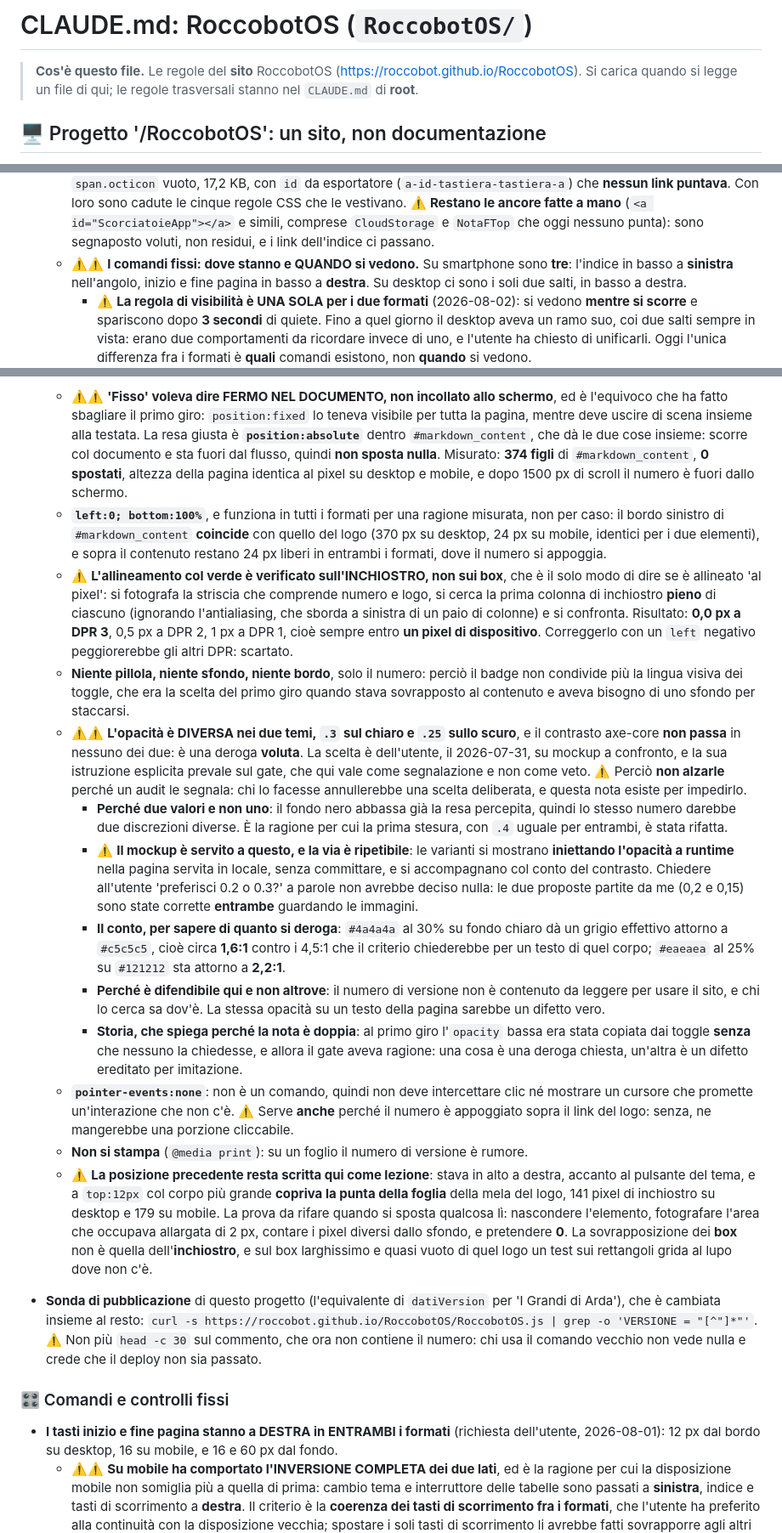
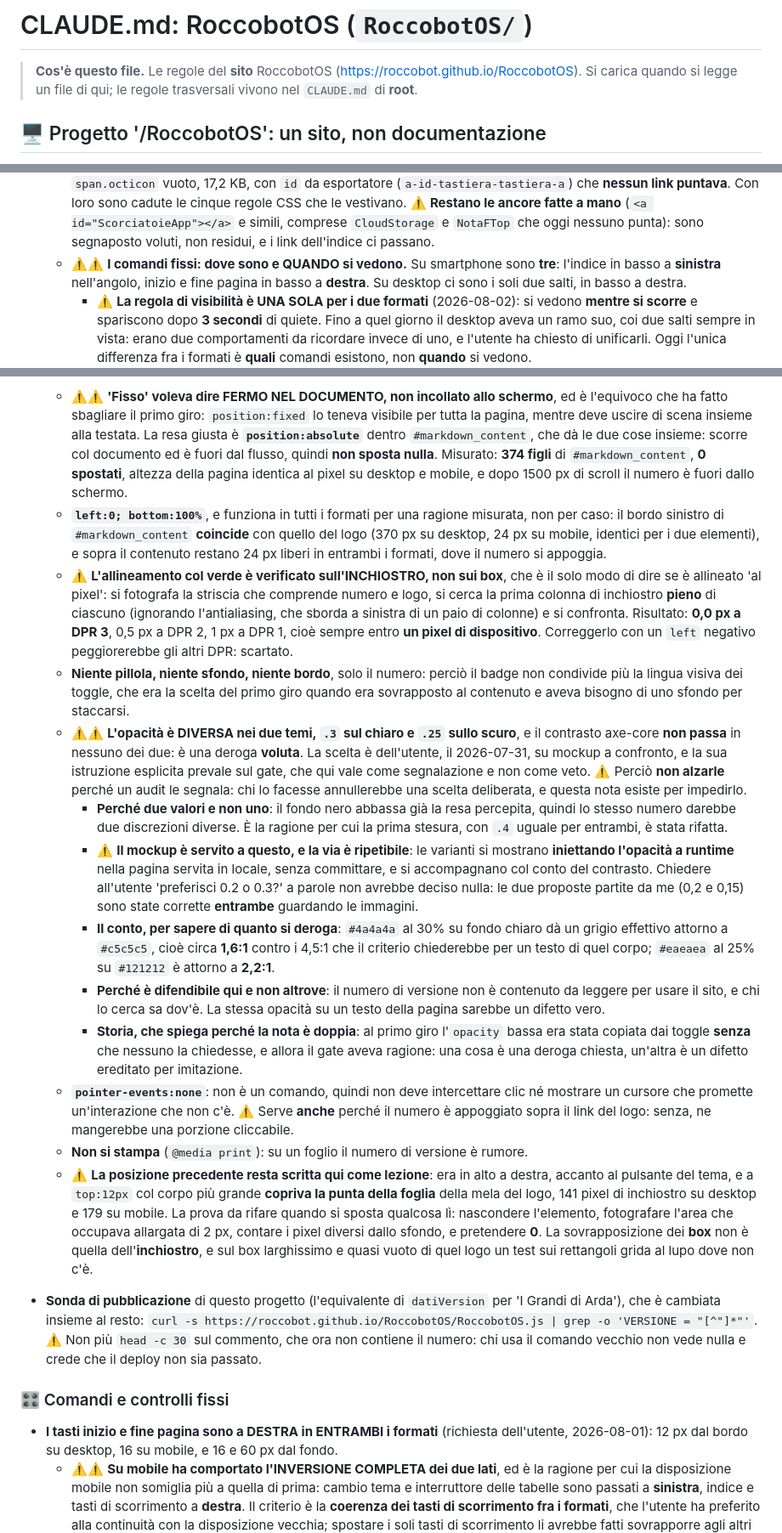
Before and after one commit to Roccobot/RoccobotOS, a Markdown page: CLAUDE.md, 3 parts joined by grey strips. Shown at 85% size. GitHub-like rendering.

```diff
--- a/CLAUDE.md
+++ b/CLAUDE.md
@@ -2,7 +2,7 @@
 
 > **Cos'è questo file.** Le regole del **sito** RoccobotOS
 > (<https://roccobot.github.io/RoccobotOS>). Si carica quando si legge un file di
-> qui; le regole trasversali stanno nel `CLAUDE.md` di **root**.
+> qui; le regole trasversali vivono nel `CLAUDE.md` di **root**.
 
 ## 🖥️ Progetto '/RoccobotOS': un sito, non documentazione
 
@@ -173,7 +173,7 @@
     regole CSS che le vestivano. ⚠️ **Restano le ancore fatte a mano** (`<a id="ScorciatoieApp"></a>`
     e simili, comprese `CloudStorage` e `NotaFTop` che oggi nessuno punta): sono segnaposto
     voluti, non residui, e i link dell'indice ci passano.
-  - ⚠️⚠️ **I comandi fissi: dove stanno e QUANDO si vedono.** Su smartphone sono **tre**:
+  - ⚠️⚠️ **I comandi fissi: dove sono e QUANDO si vedono.** Su smartphone sono **tre**:
     l'indice in basso a **sinistra** nell'angolo, inizio e fine pagina in basso a **destra**. Su
     desktop ci sono i soli due salti, in basso a destra.
     - ⚠️ **La regola di visibilità è UNA SOLA per i due formati** (2026-08-02): si vedono
@@ -528,7 +528,7 @@ riferimento personale. Quindi non conta come documentazione, conta come progetto
     l'equivoco che ha fatto sbagliare il primo giro: `position:fixed` lo teneva visibile per
     tutta la pagina, mentre deve uscire di scena insieme alla testata. La resa giusta è
     **`position:absolute`** dentro `#markdown_content`, che dà le due cose insieme: scorre col
-    documento e sta fuori dal flusso, quindi **non sposta nulla**. Misurato: **374 figli** di
+    documento ed è fuori dal flusso, quindi **non sposta nulla**. Misurato: **374 figli** di
     `#markdown_content`, **0 spostati**, altezza della pagina identica al pixel su desktop e
     mobile, e dopo 1500 px di scroll il numero è fuori dallo schermo.
   - **`left:0; bottom:100%`**, e funziona in tutti i formati per una ragione misurata, non per
@@ -542,7 +542,7 @@ riferimento personale. Quindi non conta come documentazione, conta come progetto
     **0,0 px a DPR 3**, 0,5 px a DPR 2, 1 px a DPR 1, cioè sempre entro **un pixel di
     dispositivo**. Correggerlo con un `left` negativo peggiorerebbe gli altri DPR: scartato.
   - **Niente pillola, niente sfondo, niente bordo**, solo il numero: perciò il badge non
-    condivide più la lingua visiva dei toggle, che era la scelta del primo giro quando stava
+    condivide più la lingua visiva dei toggle, che era la scelta del primo giro quando era
     sovrapposto al contenuto e aveva bisogno di uno sfondo per staccarsi.
   - ⚠️⚠️ **L'opacità è DIVERSA nei due temi, `.3` sul chiaro e `.25` sullo scuro**, e il
     contrasto axe-core **non passa** in nessuno dei due: è una deroga **voluta**. La scelta è
@@ -560,7 +560,7 @@ riferimento personale. Quindi non conta come documentazione, conta come progetto
       **entrambe** guardando le immagini.
     - **Il conto, per sapere di quanto si deroga**: `#4a4a4a` al 30% su fondo chiaro dà un grigio
       effettivo attorno a `#c5c5c5`, cioè circa **1,6:1** contro i 4,5:1 che il criterio
-      chiederebbe per un testo di quel corpo; `#eaeaea` al 25% su `#121212` sta attorno a
+      chiederebbe per un testo di quel corpo; `#eaeaea` al 25% su `#121212` è attorno a
       **2,2:1**.
     - **Perché è difendibile qui e non altrove**: il numero di versione non è contenuto da
       leggere per usare il sito, e chi lo cerca sa dov'è. La stessa opacità su un testo della
@@ -572,7 +572,7 @@ riferimento personale. Quindi non conta come documentazione, conta come progetto
     un cursore che promette un'interazione che non c'è. ⚠️ Serve **anche** perché il numero è
     appoggiato sopra il link del logo: senza, ne mangerebbe una porzione cliccabile.
   - **Non si stampa** (`@media print`): su un foglio il numero di versione è rumore.
-  - ⚠️ **La posizione precedente resta scritta qui come lezione**: stava in alto a destra,
+  - ⚠️ **La posizione precedente resta scritta qui come lezione**: era in alto a destra,
     accanto al pulsante del tema, e a `top:12px` col corpo più grande **copriva la punta della
     foglia** della mela del logo, 141 pixel di inchiostro su desktop e 179 su mobile. La prova
     da rifare quando si sposta qualcosa lì: nascondere l'elemento, fotografare l'area che
@@ -588,7 +588,7 @@ riferimento personale. Quindi non conta come documentazione, conta come progetto
 
 ### 🎛️ Comandi e controlli fissi
 
-- **I tasti inizio e fine pagina stanno a DESTRA in ENTRAMBI i formati** (richiesta
+- **I tasti inizio e fine pagina sono a DESTRA in ENTRAMBI i formati** (richiesta
   dell'utente, 2026-08-01): 12 px dal bordo su desktop, 16 su mobile, e 16 e 60 px dal fondo.
   - ⚠️⚠️ **Su mobile ha comportato l'INVERSIONE COMPLETA dei due lati**, ed è la ragione per
     cui la disposizione mobile non somiglia più a quella di prima: cambio tema e interruttore
```
Also changed, not shown: other parts of CLAUDE.md (+23 -23 lines).
